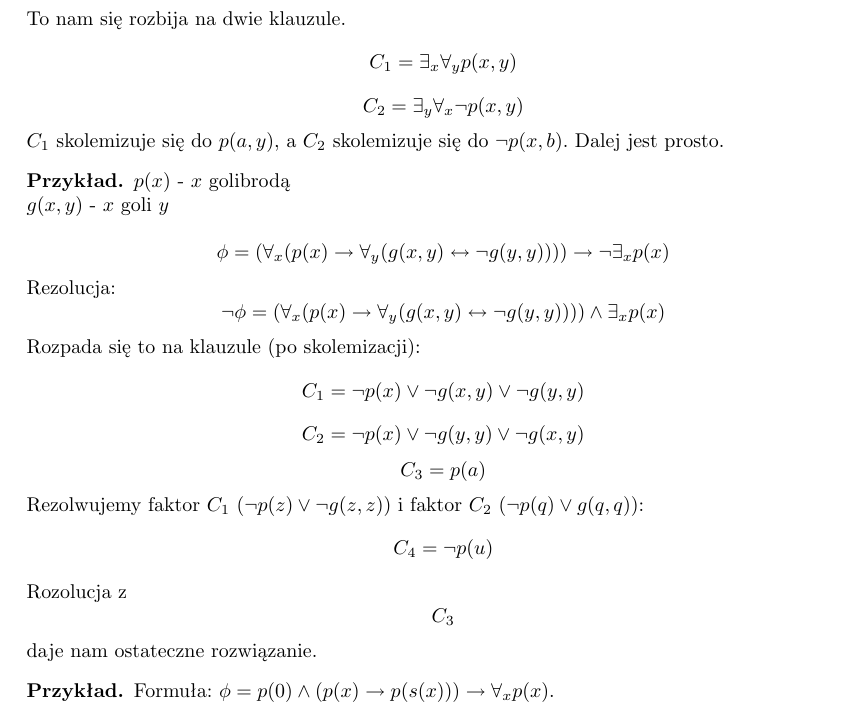
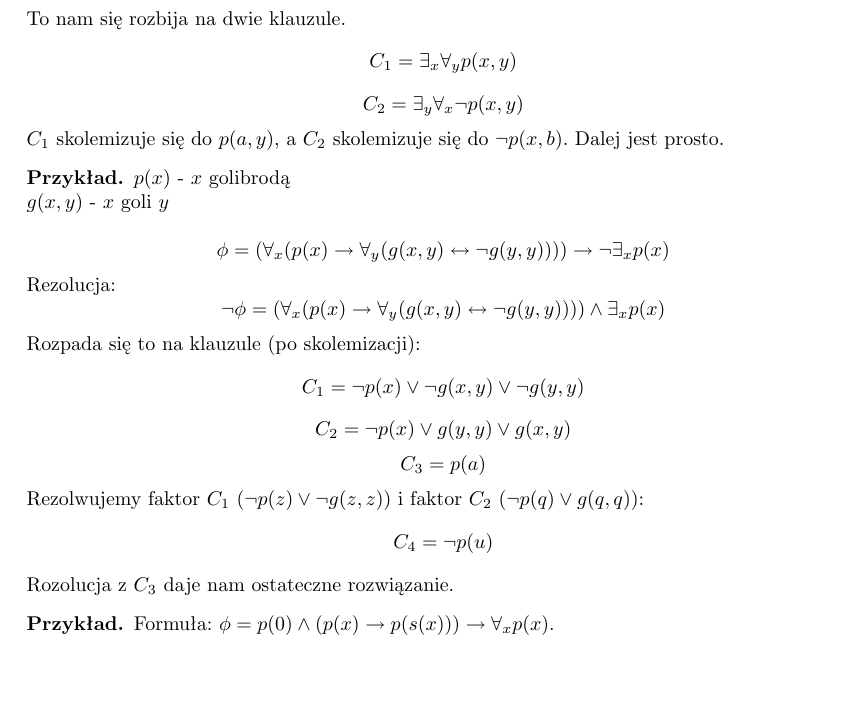
Before and after one commit to adampolak/tpl, a LaTeX document (tpl.tex): part of page 29 of 30, cut so that both start at the same text, the shorter picture padded with empty space. Compiled offline with pdfLaTeX.

Commit message:
Poprawka do przykladu z golibroda

```diff
--- a/tpl.tex
+++ b/tpl.tex
@@ -1830,11 +1830,11 @@ Rezolucja:
 $$\lnot \phi = (\forall_x (p(x) \to \forall_y(g(x,y) \leftrightarrow \lnot g(y,y)))) \wedge \exists_x p(x)$$
 Rozpada się to na klauzule (po skolemizacji):
 $$C_1 = \lnot p(x) \vee \lnot g(x,y) \vee \lnot g(y,y)$$
-$$C_2 = \lnot p(x) \vee \lnot g(y,y) \vee \lnot g(x,y)$$
+$$C_2 = \lnot p(x) \vee g(y,y) \vee g(x,y)$$
 $$C_3 = p(a)$$
 Rezolwujemy faktor $C_1$ ($\lnot p(z) \vee \lnot g(z,z)$) i faktor $C_2$ ($\lnot p(q) \vee g(q,q)$):
 $$C_4 = \lnot p(u)$$
-Rozolucja z $$C_3$$ daje nam ostateczne rozwiązanie.
+Rozolucja z $C_3$ daje nam ostateczne rozwiązanie.
 \end{example}
 \begin{example}
 Formuła: $\phi = p(0) \wedge (p(x) \to p(s(x))) \to \forall_x p(x)$.
```
